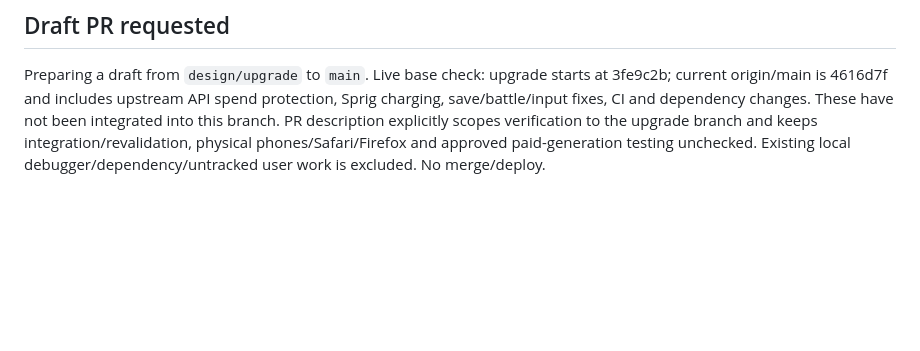
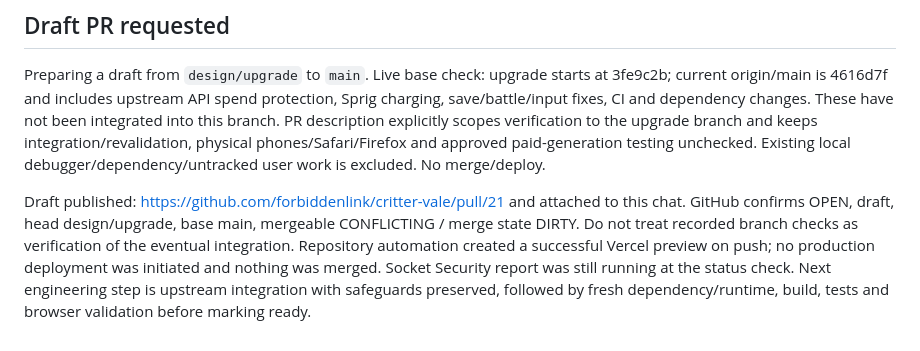
Before and after one commit to forbiddenlink/critter-vale, a Markdown page: design-research/progress.md, the part around the change. GitHub-like rendering; blank space fills up the shorter version.

Commit message:
docs: record draft review and required upstream integration

```diff
--- a/design-research/progress.md
+++ b/design-research/progress.md
@@ -33,3 +33,5 @@ Follow-up complete: bounded/scrollable touch HUD, separate nearby-action prompt,
 ## Draft PR requested
 
 Preparing a draft from `design/upgrade` to `main`. Live base check: upgrade starts at 3fe9c2b; current origin/main is 4616d7f and includes upstream API spend protection, Sprig charging, save/battle/input fixes, CI and dependency changes. These have not been integrated into this branch. PR description explicitly scopes verification to the upgrade branch and keeps integration/revalidation, physical phones/Safari/Firefox and approved paid-generation testing unchecked. Existing local debugger/dependency/untracked user work is excluded. No merge/deploy.
+
+Draft published: https://github.com/forbiddenlink/critter-vale/pull/21 and attached to this chat. GitHub confirms OPEN, draft, head design/upgrade, base main, mergeable CONFLICTING / merge state DIRTY. Do not treat recorded branch checks as verification of the eventual integration. Repository automation created a successful Vercel preview on push; no production deployment was initiated and nothing was merged. Socket Security report was still running at the status check. Next engineering step is upstream integration with safeguards preserved, followed by fresh dependency/runtime, build, tests and browser validation before marking ready.
```
